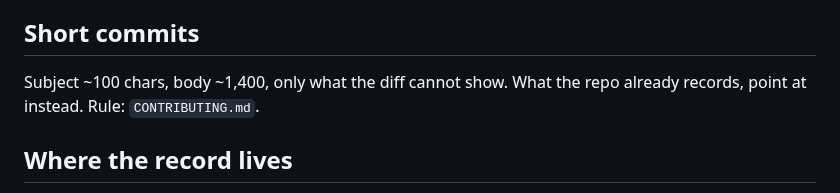
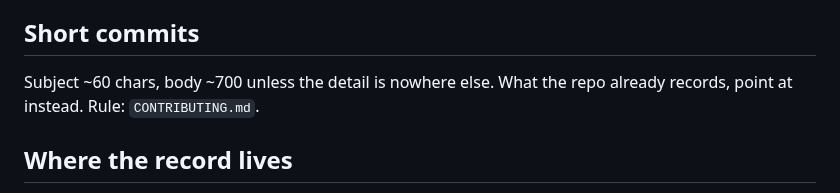
Before and after one commit to bdidk235/RobloxStudioMCP, a Markdown page: AGENTS.md, the part around the change. Rendered like a GitHub page.

```diff
--- a/AGENTS.md
+++ b/AGENTS.md
@@ -230,7 +230,7 @@ cost, so it is a decision for the user, not a silent change.
 
 ## Short commits
 
-Subject ~100 chars, body ~1,400, only what the diff cannot show. What the repo
+Subject ~60 chars, body ~700 unless the detail is nowhere else. What the repo
 already records, point at instead. Rule: `CONTRIBUTING.md`.
 
 ## Where the record lives
```
Also changed, not shown: CONTRIBUTING.md (+7 -7 lines).
